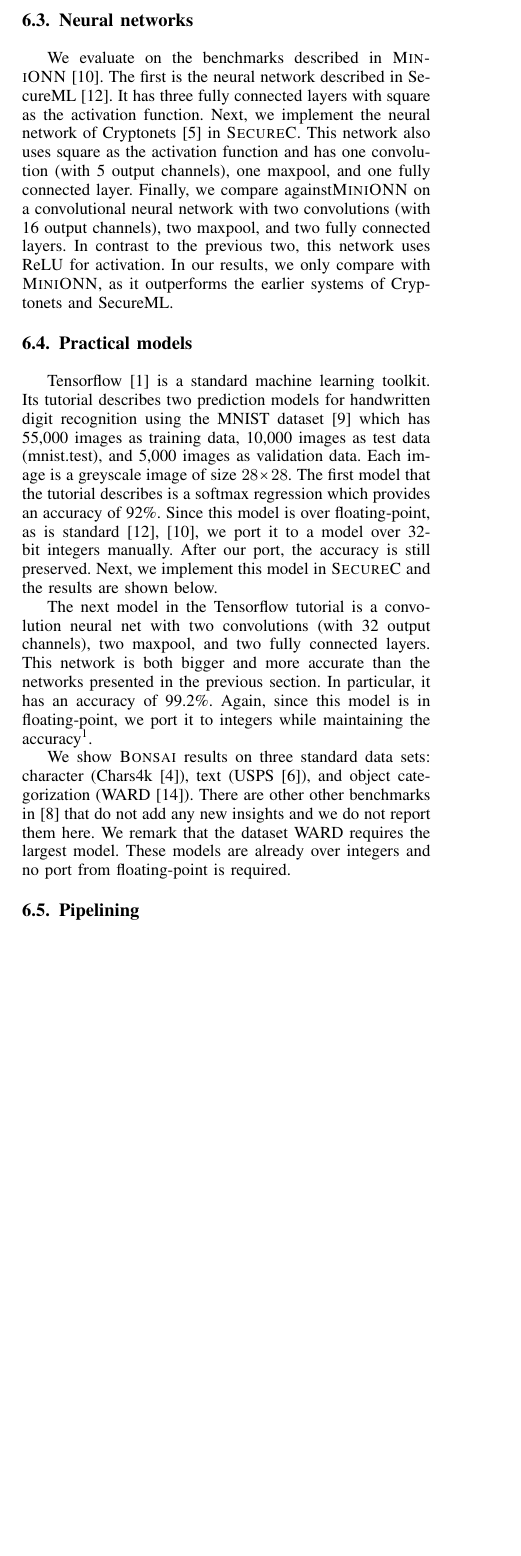
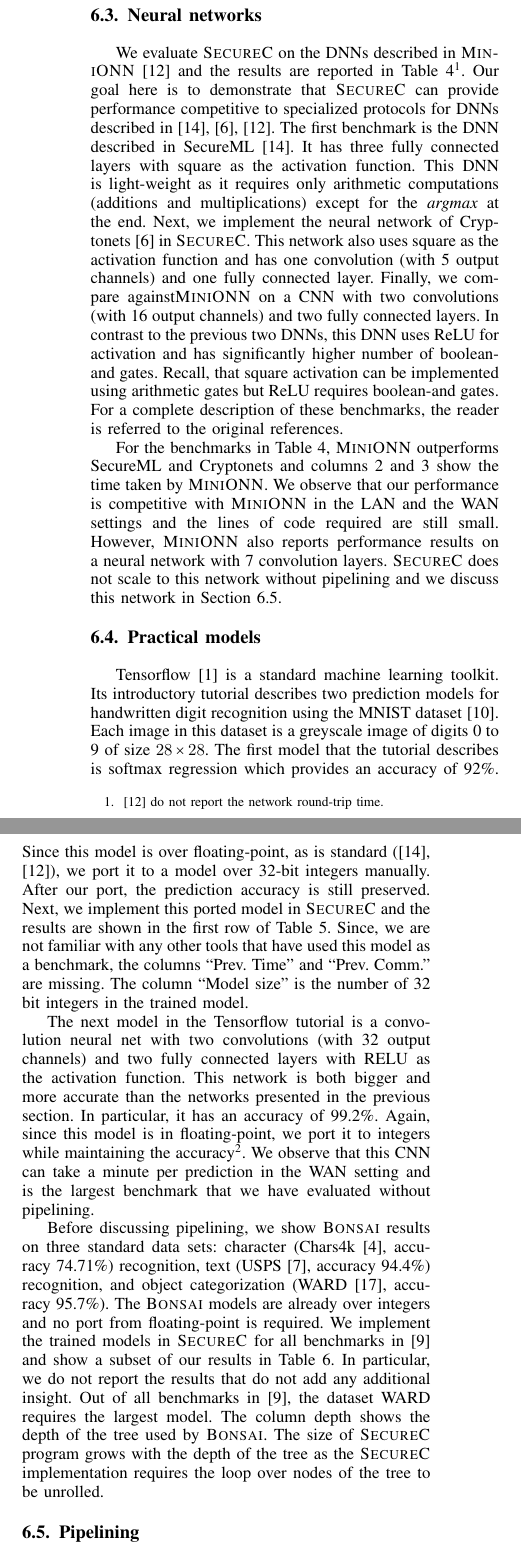
Before and after one commit to shardultripathi/sml, a LaTeX paper (OaklandSubmission/main.tex, which reads OaklandSubmission/eval.tex): part of one column of page 3 of 5 before the commit and two parts of the columns of page 4 of 6 after it, the two joined at a grey line, cut so that both start at the same text, the shorter picture padded with empty space. Compiled offline with pdfLaTeX; a missing font is replaced by an installed copy or a similar font; a LaTeX package or settings file that is missing is left out.

Commit message:
eval pass

```diff
--- a/OaklandSubmission/eval.tex
+++ b/OaklandSubmission/eval.tex
@@ -129,16 +142,26 @@ ECG &  6 & 0.4 & 102 & 0.1 & 0.4 & 49 & 756 & 5 & 5002 & 20\\
 
 %dataset | time | comm | timeL | timeW | comm
 \subsection{Neural networks}
-We evaluate on the benchmarks described in \minion~\cite{minionn}.
-The first is the neural network described in SecureML~\cite{secureml}.
+We evaluate \tool on the DNNs described in \minion~\cite{minionn} and the results are reported in Table~\ref{tab:nn}\footnote{~\cite{minionn} do not report the network round-trip time.}.
+Our goal here is to demonstrate that \tool
+can provide performance competitive to specialized protocols for DNNs described in~\cite{secureml,cryptonets,minionn}.
+The first benchmark  is the DNN described in SecureML~\cite{secureml}.
 It has three fully connected layers with square as the activation function.
+This DNN is light-weight as it requires only arithmetic computations (additions and multiplications)
+except for the {\it argmax} at the end.
 Next, we implement the neural network of Cryptonets~\cite{cryptonets} in \tool.
-This network also uses square as the activation function and has one convolution (with 5 output channels), one maxpool, and one fully connected layer.
-Finally, we compare against\minion on a convolutional neural network
-with two convolutions (with 16 output channels), two maxpool, and two fully connected layers.
-In contrast to the previous two, this network uses ReLU for activation.
-In our results, we only compare with \minion, as it outperforms the earlier systems of
-Cryptonets and SecureML.
+This network also uses square as the activation function and has one convolution (with 5 output channels) and one fully connected layer.
+Finally, we compare against\minion on a CNN
+with two convolutions (with 16 output channels) and two fully connected layers.
+In contrast to the previous two DNNs, this DNN uses ReLU for activation and
+has significantly higher number of boolean-and gates.
+Recall, that square activation can be implemented using arithmetic gates but ReLU requires boolean-and gates.  For a complete description of these benchmarks,  the reader is referred to the original references.
+
+For the benchmarks in Table~\ref{tab:nn}, \minion
+outperforms SecureML and Cryptonets and columns 2 and 3 show the time taken by \minion.
+We observe that our performance is competitive with \minion in the LAN and the WAN settings and the lines of code required are still small.
+However, \minion also reports performance results on a neural network with 7 convolution layers.
+\tool does not scale to this network without pipelining and we discuss this network in Section~\ref{sec:pipeeval}.
 %net | minionT | minionC | timeL | timeW | comm | gates | and | mul | length
 
 \begin{table*}
@@ -160,20 +183,26 @@ CNN        &  9.4 & 657.5& 5.1 & 11.6 & 501  & 1640k & 667k & 9480k & 154\\
 
 \subsection{Practical models}
 Tensorflow~\cite{tensorflow} is a standard machine learning toolkit.
-Its tutorial describes two prediction models for handwritten digit recognition
-using the MNIST dataset~\cite{mnist} which has 55,000 images as training data,
-10,000 images as test data (mnist.test), and 5,000 images as validation data.
-Each image is a greyscale image of size $28\times 28$.
-The first model that the tutorial describes is a softmax regression
+Its introductory tutorial describes two prediction models for handwritten digit recognition
+using the MNIST dataset~\cite{mnist}.
+Each image in this dataset is a greyscale image of digits 0 to 9 of size $28\times 28$.
+The first model that the tutorial describes is softmax regression
 which provides an accuracy of 92\%. Since this model is over floating-point,
-as is standard~\cite{secureml,minionn}, we port it to a model over 32-bit integers manually. After our port, the accuracy is still preserved.
-Next, we implement this model in \tool and the results are shown below.
+as is standard (\cite{secureml,minionn}), we port it to a model over 32-bit integers manually. After our port, the prediction accuracy is still preserved.
+Next, we implement this ported model in \tool and the results are shown in the first row of Table~\ref{tab:tf}.
+Since, we are not familiar with any other tools that have used this model as a benchmark,
+the columns ``Prev. Time'' and ``Prev. Comm.'' are missing.
+The column ``Model size'' is the number of 32 bit integers in the trained model.
+
 
 The next model in the Tensorflow tutorial is a convolution neural net with two convolutions
-(with 32 output channels), two maxpool, and two fully connected layers.
+(with 32 output channels) and two fully connected layers with RELU as the activation function.
 This network is both bigger and more accurate than the networks presented in the previous section.
 In particular, it has an accuracy of 99.2\%. Again, since this model is in floating-point,
 we port it to integers while maintaining the accuracy\footnote{The accuracy of the integer model is 0.04\% higher than the floating-point model.}.
+We observe that this CNN can take a minute per prediction in the WAN setting and is the largest
+benchmark that we have evaluated without pipelining.
+
 
 % benchmark | size | gates | and | mul | depth  | length | comm | timeL | timeW
 
@@ -192,7 +221,15 @@ CNN        &  30.5        & 60.3        & 2955         & 6082k & 4163k &  42104k
 \end{table*}
 
 
-We show \bonsai results on three standard data sets: character  (Chars4k~\cite{campos}), text (USPS~\cite{hull}), and object categorization (WARD~\cite{yang}). There are other other benchmarks in~\cite{bonsai} that do not add any new insights and we do not report them here. We remark that the dataset WARD requires the largest model. These models are already over integers and no port from floating-point is required.
+Before discussing pipelining, we show \bonsai results on three standard data sets: character  (Chars4k~\cite{campos}, accuracy 74.71\%) recognition, text (USPS~\cite{hull}, accuracy 94.4\%) recognition, and object categorization (WARD~\cite{yang}, accuracy 95.7\%).
+The \bonsai models are already over integers and no port from floating-point is required.
+We implement the trained models in \tool for all benchmarks in~\cite{bonsai}
+and show a subset of our results in Table~\ref{tab:bonsai}.
+In particular, we do not report the results that do not add any additional insight.
+Out of all benchmarks in~\cite{bonsai}, the dataset WARD requires the largest model.
+The column depth shows the depth of the tree used by \bonsai. The size of \tool
+program grows with the depth of the tree as the \tool implementation requires the
+loop over nodes of the tree to be unrolled.
 %dataset | size | gates | and | mul | depth | length | comm | timeL | timeW
 
 
@@ -213,4 +250,5 @@ WARD       &  0.3         & 1.1         & 9            & 106k    & 8k    &  506k
 \end{table*}
 
 \subsection{Pipelining}
-The largest benchmark of \minion is a neural network for CIFAR-10 dataset~\cite{cifar}: label colored images for objects in 10 classes. This network needs more memory than what is available
+\label{sec:pipeeval}
+The largest benchmark of \minion is a DNN for CIFAR-10 dataset~\cite{cifar}.
```
Also changed, not shown: OaklandSubmission/bib.bib (+31 -0 lines), OaklandSubmission/eval.tex (62 more changed lines).
